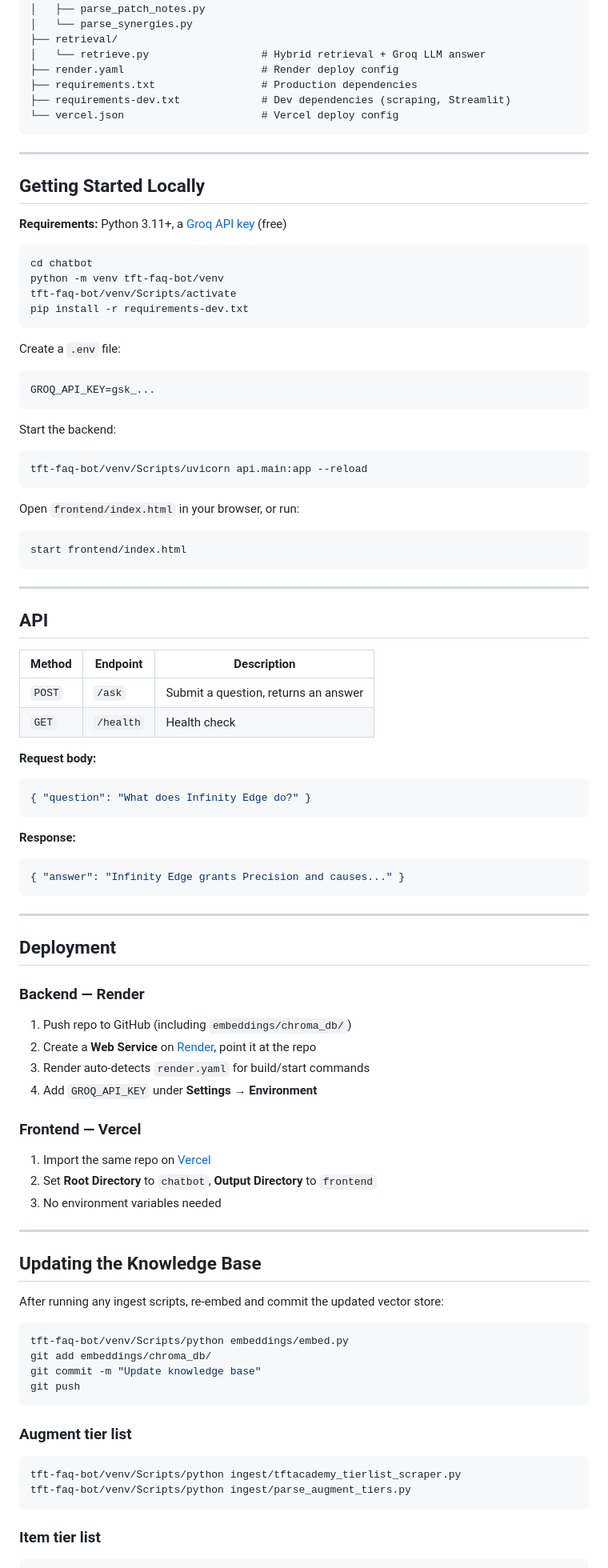
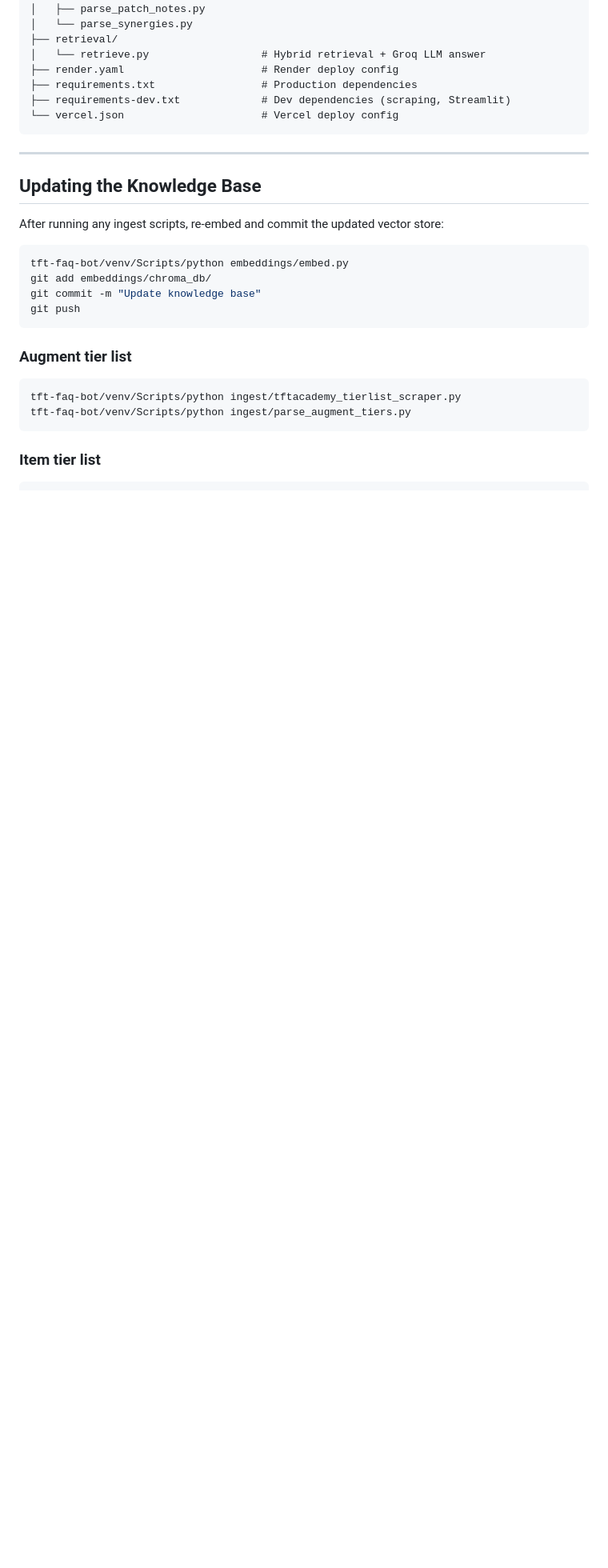
Before and after one commit to Vondent/tft-set17-faq-chatbot, a Markdown page: README.md, the part around the change. Shown at 80% size. Rendered like a GitHub page; blank space fills up the shorter version.

````diff
--- a/README.md
+++ b/README.md
@@ -94,74 +94,6 @@ chatbot/
 
 ---
 
-## Getting Started Locally
-
-**Requirements:** Python 3.11+, a [Groq API key](https://console.groq.com) (free)
-
-```bash
-cd chatbot
-python -m venv tft-faq-bot/venv
-tft-faq-bot/venv/Scripts/activate
-pip install -r requirements-dev.txt
-```
-
-Create a `.env` file:
-
-```env
-GROQ_API_KEY=gsk_...
-```
-
-Start the backend:
-
-```bash
-tft-faq-bot/venv/Scripts/uvicorn api.main:app --reload
-```
-
-Open `frontend/index.html` in your browser, or run:
-
-```bash
-start frontend/index.html
-```
-
----
-
-## API
-
-| Method | Endpoint | Description |
-| --- | --- | --- |
-| `POST` | `/ask` | Submit a question, returns an answer |
-| `GET` | `/health` | Health check |
-
-**Request body:**
-
-```json
-{ "question": "What does Infinity Edge do?" }
-```
-
-**Response:**
-
-```json
-{ "answer": "Infinity Edge grants Precision and causes..." }
-```
-
----
-
-## Deployment
-
-### Backend — Render
-
-1. Push repo to GitHub (including `embeddings/chroma_db/`)
-2. Create a **Web Service** on [Render](https://render.com), point it at the repo
-3. Render auto-detects `render.yaml` for build/start commands
-4. Add `GROQ_API_KEY` under **Settings → Environment**
-
-### Frontend — Vercel
-
-1. Import the same repo on [Vercel](https://vercel.com)
-2. Set **Root Directory** to `chatbot`, **Output Directory** to `frontend`
-3. No environment variables needed
-
----
 
 ## Updating the Knowledge Base
 
````
